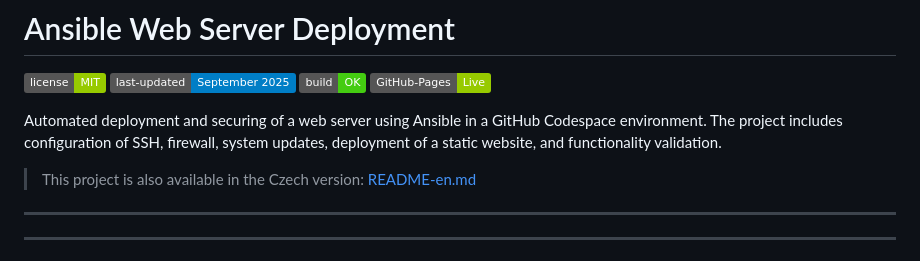
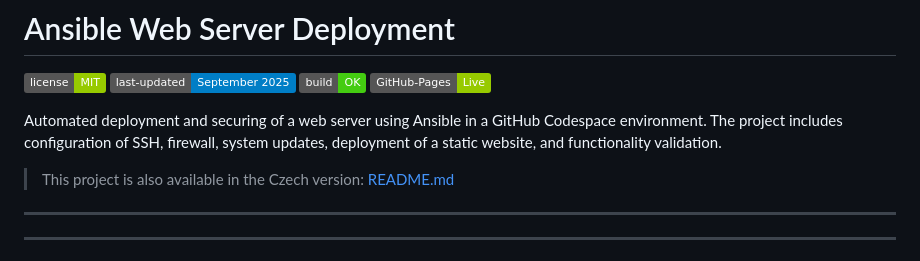
Before and after one commit to Miska296/ansible-web-wm, a Markdown page: README-en.md, the part around the change. Drawn GitHub-style; badges without logos.

Commit message:
Update README-en.md
oprava odkazu na ceske readme.md

```diff
--- a/README-en.md
+++ b/README-en.md
@@ -6,7 +6,7 @@
 ![GitHub Pages](https://img.shields.io/badge/GitHub--Pages-Live-green)
 
 Automated deployment and securing of a web server using Ansible in a GitHub Codespace environment. The project includes configuration of SSH, firewall, system updates, deployment of a static website, and functionality validation.
-> This project is also available in the Czech version: [README-en.md](README-en.md)
+> This project is also available in the Czech version: [README.md](README.md)
 
 ---
 ---
```
